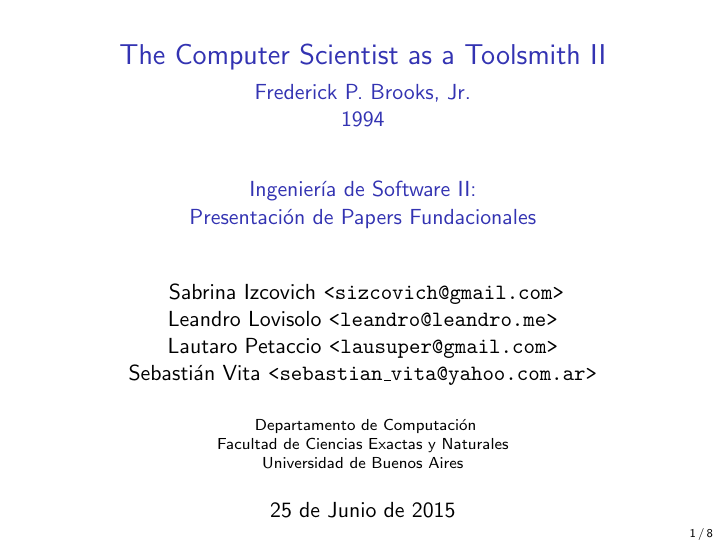
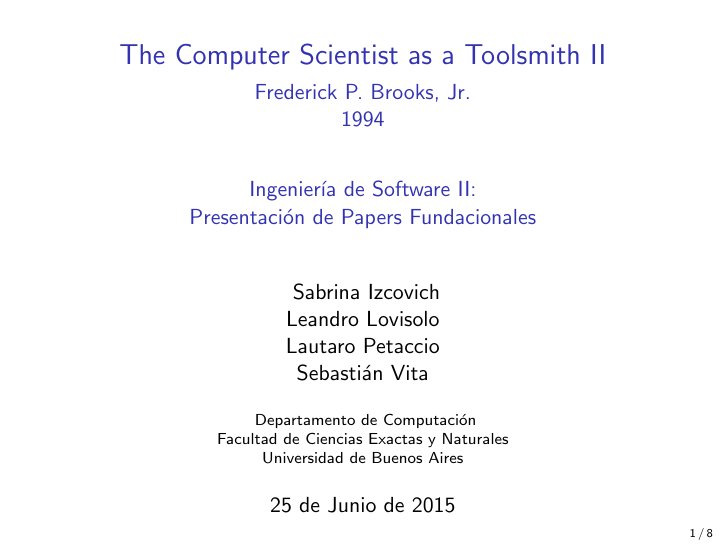
Before and after one commit to LeandroLovisolo/ISW2-PapersFundacionales, LaTeX slides (presentacion.tex): page 1 of 17. Compiled offline with pdfLaTeX.

Commit message:
Quitar emails de la carátula

```diff
--- a/presentacion.tex
+++ b/presentacion.tex
@@ -83,10 +83,10 @@
   Presentación de Papers Fundacionales
 }
 \author{
-  Sabrina Izcovich \texttt{<sizcovich@gmail.com>} \\
-  Leandro Lovisolo \texttt{<leandro@leandro.me>} \\
-  Lautaro Petaccio \texttt{<lausuper@gmail.com>} \\
-  Sebastián Vita \texttt{<sebastian\_vita@yahoo.com.ar>}
+  Sabrina Izcovich \\
+  Leandro Lovisolo \\
+  Lautaro Petaccio \\
+  Sebastián Vita
 }
 \date{25 de Junio de 2015}
 \institute{
```
